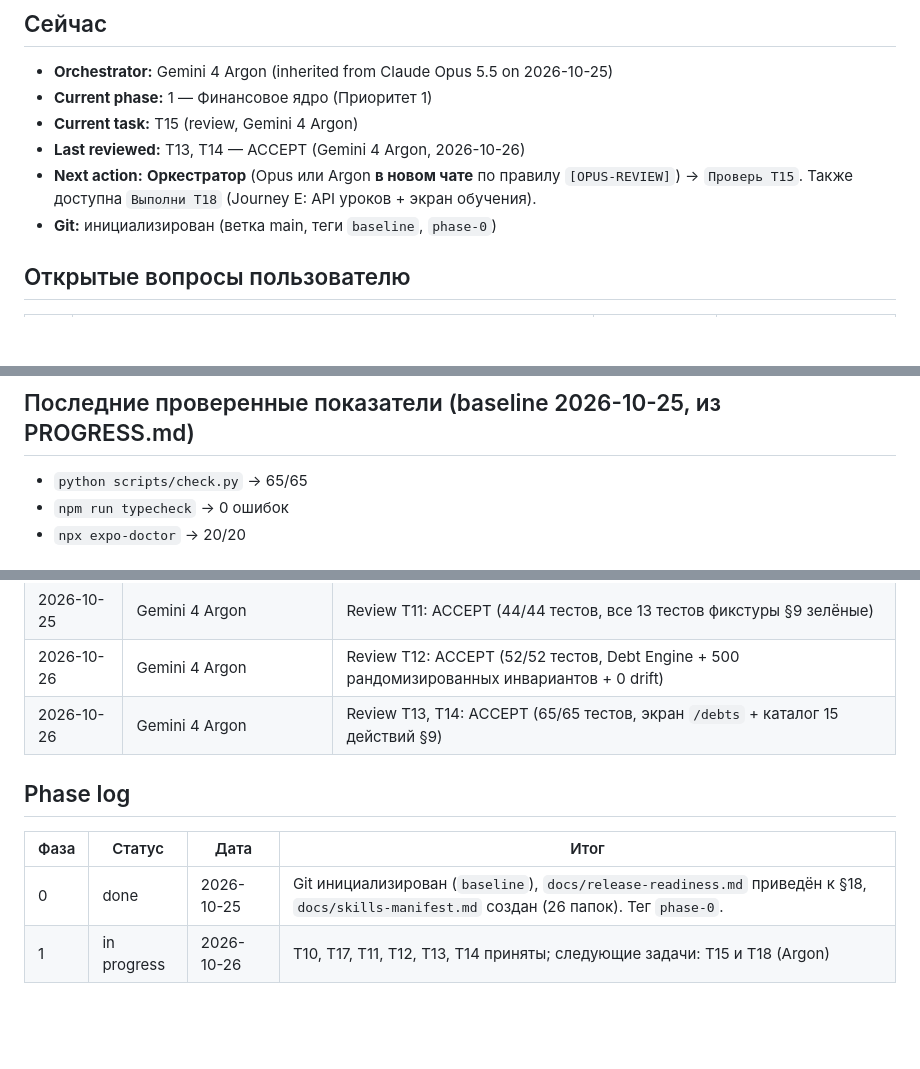
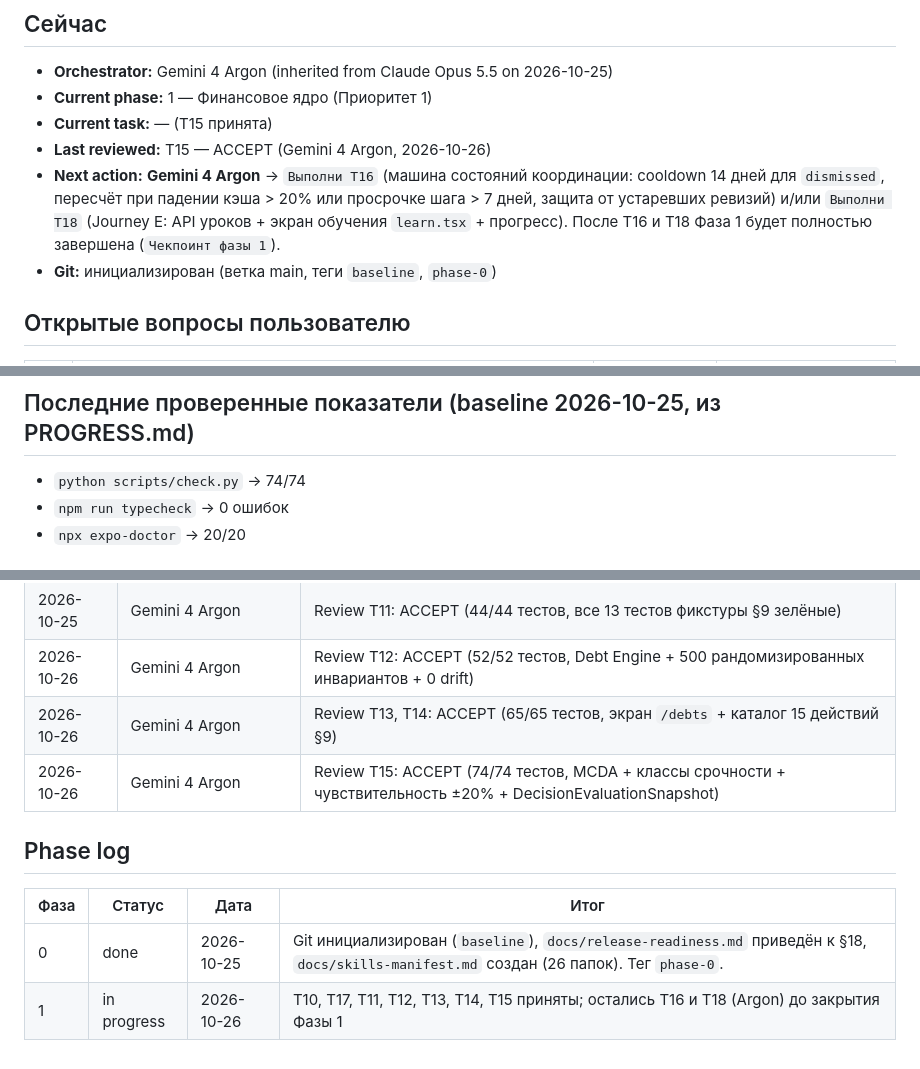
Before and after one commit to Akbermet-Toktobekova/Vela, a Markdown page: docs/agents/HANDOFF.md, 3 parts joined by grey strips. Drawn GitHub-style; blank space fills up the shorter version.

Commit message:
review T15: accept

```diff
--- a/docs/agents/HANDOFF.md
+++ b/docs/agents/HANDOFF.md
@@ -7,9 +7,9 @@
 
 - **Orchestrator:** Gemini 4 Argon (inherited from Claude Opus 5.5 on 2026-10-25)
 - **Current phase:** 1 — Финансовое ядро (Приоритет 1)
-- **Current task:** T15 (review, Gemini 4 Argon)
-- **Last reviewed:** T13, T14 — ACCEPT (Gemini 4 Argon, 2026-10-26)
-- **Next action:** **Оркестратор** (Opus или Argon **в новом чате** по правилу `[OPUS-REVIEW]`) → `Проверь T15`. Также доступна `Выполни T18` (Journey E: API уроков + экран обучения).
+- **Current task:** — (T15 принята)
+- **Last reviewed:** T15 — ACCEPT (Gemini 4 Argon, 2026-10-26)
+- **Next action:** **Gemini 4 Argon** → `Выполни T16` (машина состояний координации: cooldown 14 дней для `dismissed`, пересчёт при падении кэша > 20% или просрочке шага > 7 дней, защита от устаревших ревизий) и/или `Выполни T18` (Journey E: API уроков + экран обучения `learn.tsx` + прогресс). После T16 и T18 Фаза 1 будет полностью завершена (`Чекпоинт фазы 1`).
 - **Git:** инициализирован (ветка main, теги `baseline`, `phase-0`)
 
 ## Открытые вопросы пользователю
@@ -23,7 +23,7 @@
 
 ## Последние проверенные показатели (baseline 2026-10-25, из PROGRESS.md)
 
-- `python scripts/check.py` → 65/65
+- `python scripts/check.py` → 74/74
 - `npm run typecheck` → 0 ошибок
 - `npx expo-doctor` → 20/20
 
@@ -39,10 +39,11 @@
 | 2026-10-25 | Gemini 4 Argon | Review T11: ACCEPT (44/44 тестов, все 13 тестов фикстуры §9 зелёные) |
 | 2026-10-26 | Gemini 4 Argon | Review T12: ACCEPT (52/52 тестов, Debt Engine + 500 рандомизированных инвариантов + 0 drift) |
 | 2026-10-26 | Gemini 4 Argon | Review T13, T14: ACCEPT (65/65 тестов, экран `/debts` + каталог 15 действий §9) |
+| 2026-10-26 | Gemini 4 Argon | Review T15: ACCEPT (74/74 тестов, MCDA + классы срочности + чувствительность ±20% + DecisionEvaluationSnapshot) |
 
 ## Phase log
 
 | Фаза | Статус | Дата | Итог |
 |---|---|---|---|
 | 0 | done | 2026-10-25 | Git инициализирован (`baseline`), `docs/release-readiness.md` приведён к §18, `docs/skills-manifest.md` создан (26 папок). Тег `phase-0`. |
-| 1 | in progress | 2026-10-26 | T10, T17, T11, T12, T13, T14 приняты; следующие задачи: T15 и T18 (Argon) |
+| 1 | in progress | 2026-10-26 | T10, T17, T11, T12, T13, T14, T15 приняты; остались T16 и T18 (Argon) до закрытия Фазы 1 |
```
Also changed, not shown: docs/agents/BACKLOG.md (+1 -1 lines), 1 other file.
